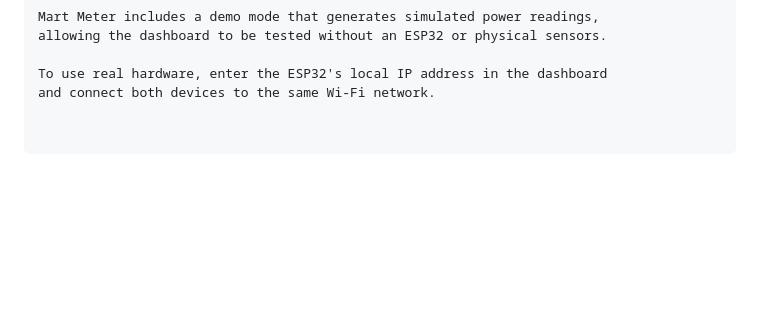
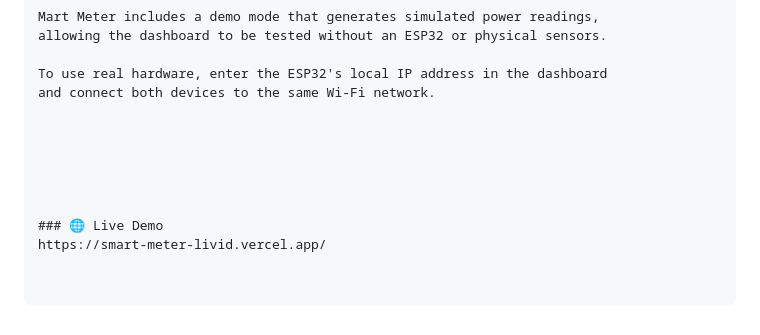
Before and after one commit to suryaarmansingh/Smart---Meter, a Markdown page: README.md, the part around the change. Rendered like a GitHub page; blank space fills up the shorter version.

Commit message:
Add live demo link to README
Added a link to the live demo of the dashboard.

```diff
--- a/README.md
+++ b/README.md
@@ -132,3 +132,11 @@ allowing the dashboard to be tested without an ESP32 or physical sensors.
 
 To use real hardware, enter the ESP32's local IP address in the dashboard
 and connect both devices to the same Wi-Fi network.
+
+
+
+
+
+
+### 🌐 Live Demo
+https://smart-meter-livid.vercel.app/
```
